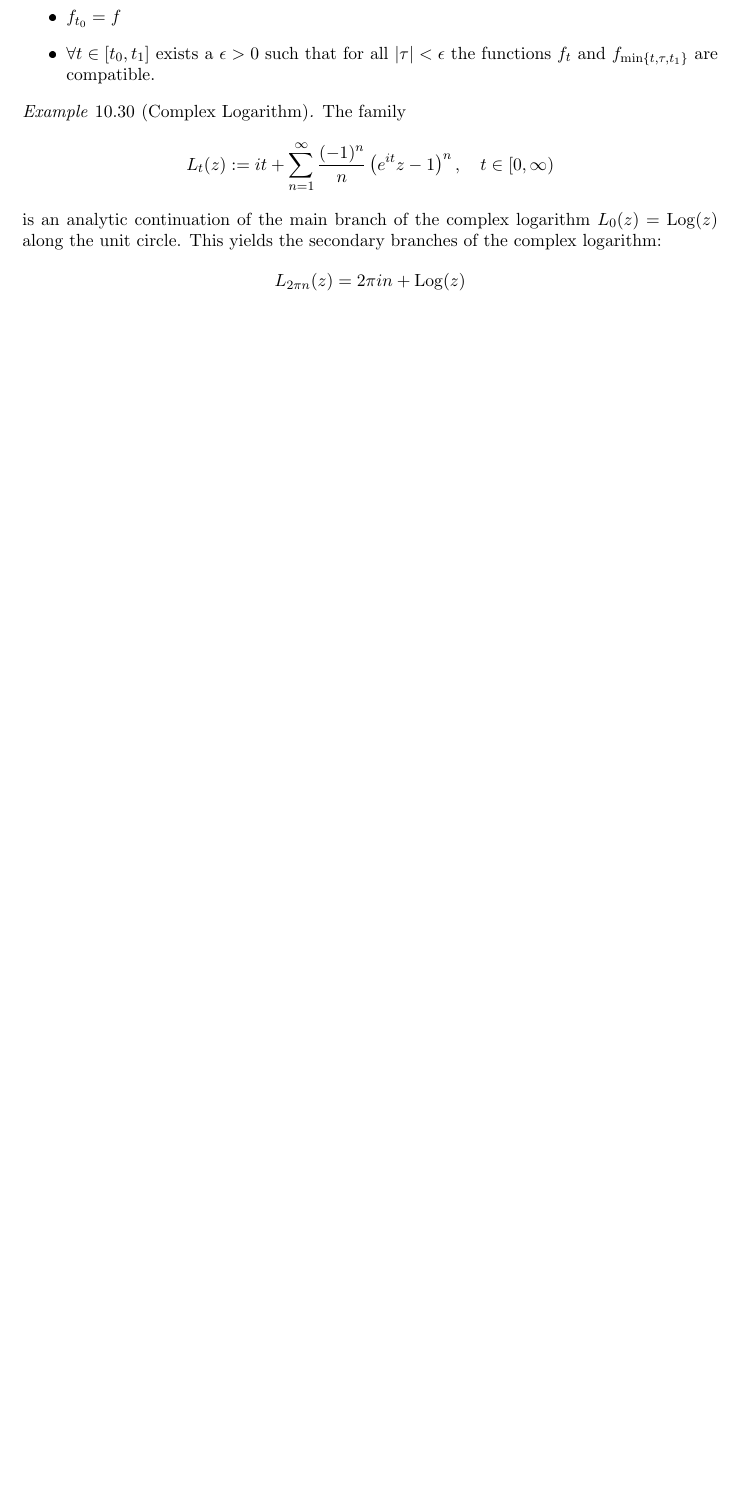
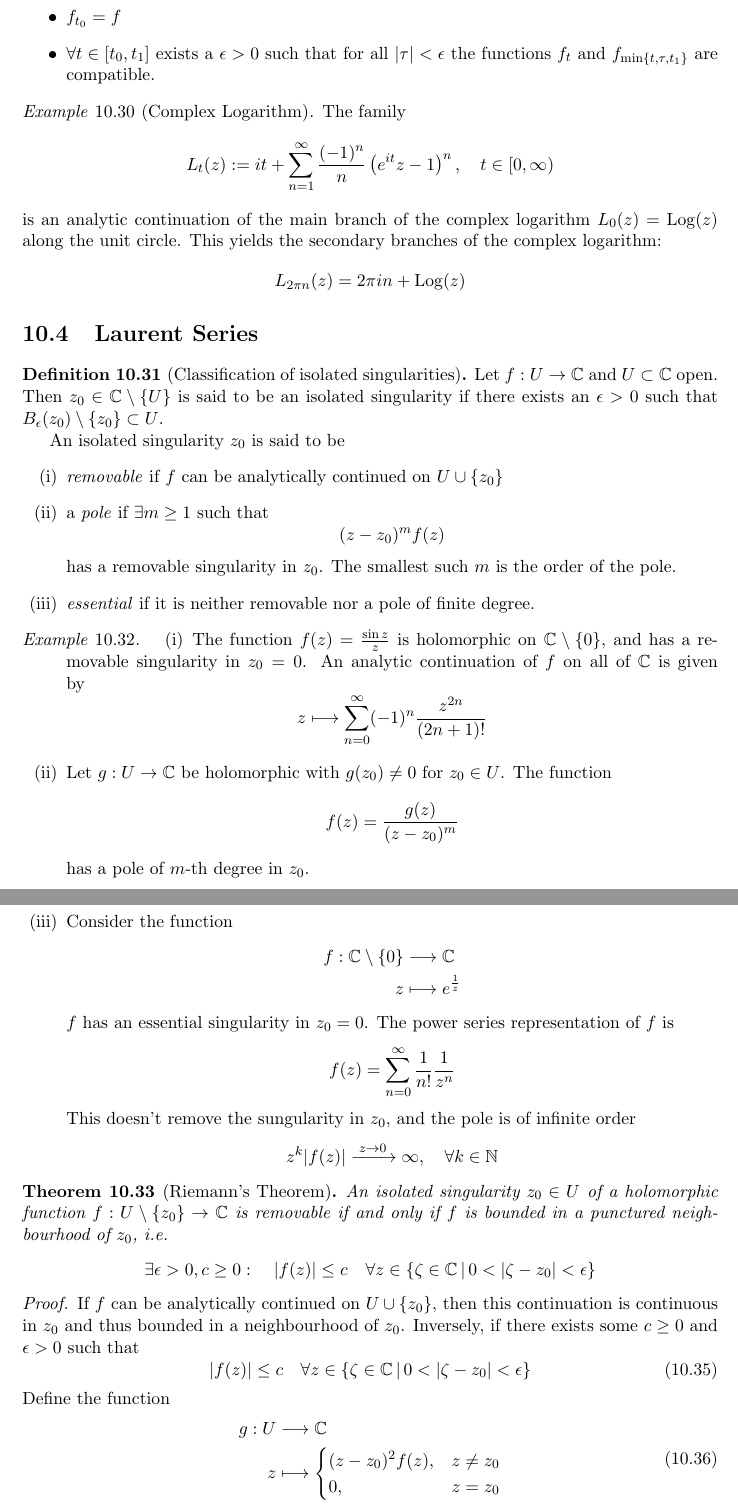
Before and after one commit to Lauchmelder23/Mathematics_for_Physicists, a LaTeX thesis (script.tex, which reads chapters/sections/laurent_series.tex): part of page 248 of 248 before the commit and two parts of pages 248 and 249 of 253 after it, the two joined at a grey line, cut so that both start at the same text, the shorter picture padded with empty space. The pictures show the PDF file script.pdf that the author committed with the source.

Commit message:
finished laurent series

```diff
--- /dev/null
+++ b/chapters/sections/laurent_series.tex
@@ -0,0 +1,70 @@
+% !TeX root = ../../script.tex
+\documentclass[../../script.tex]{subfiles}
+
+\begin{document}
+\section{Laurent Series}
+
+\begin{defi}[Classification of isolated singularities]
+    Let $f: U \rightarrow \cmpln$ and $U \subset \cmpln$ open. Then $z_0 \in \cmpln \setminus \set{U}$ is said to be an isolated singularity if
+    there exists an $\epsilon > 0$ such that $\oball[\epsilon](z_0) \setminus \set{z_0} \subset U$.
+
+    An isolated singularity $z_0$ is said to be
+    \begin{enumerate}[(i)]
+        \item \textit{removable} if $f$ can be analytically continued on $U \cup \set{z_0}$
+        \item a \textit{pole} if $\exists m \ge 1$ such that
+        \[
+            (z- z_0)^m f(z)
+        \]
+        has a removable singularity in $z_0$. The smallest such $m$ is the order of the pole.
+        \item \textit{essential} if it is neither removable nor a pole of finite degree.
+    \end{enumerate}
+\end{defi}
+
+\begin{eg}
+    \begin{enumerate}[(i)]
+        \item The function $f(z) = \frac{\sin z}{z}$ is holomorphic on $\cmpln \setminus \set{0}$, and has a removable singularity in $z_0 = 0$.
+        An analytic continuation of $f$ on all of $\cmpln$ is given by
+        \[
+            z \longmapsto \sum_{n = 0}^{\infty} (-1)^n \frac{z^{2n}}{(2n + 1)!}
+        \]
+
+        \item Let $g: U \rightarrow \cmpln$ be holomorphic with $g(z_0) \ne 0$ for $z_0 \in U$. The function
+        \[
+            f(z) = \frac{g(z)}{(z - z_0)^m}
+        \]
+        has a pole of $m$-th degree in $z_0$.
+
+        \item Consider the function
+        \begin{align*}
+            f: \cmpln \setminus \set{0} &\longrightarrow \cmpln \\
+            z &\longmapsto e^{\rec{z}}
+        \end{align*}
+        $f$ has an essential singularity in $z_0 = 0$. The power series representation of $f$ is
+        \[
+            f(z) = \sum_{n=0}^{\infty} \frac{1}{n!} \rec{z^n}
+        \]
+        This doesn't remove the sungularity in $z_0$, and the pole is of infinite order
+        \[
+            z^k \abs{f(z)} \conv{z \rightarrow 0} \infty, \quad \forall k \in \natn
+        \]
+    \end{enumerate}
+\end{eg}
+
+\begin{thm}[Riemann's Theorem]
+    An isolated singularity $z_0 \in U$ of a holomorphic function $f: U \setminus \set{z_0} \rightarrow \cmpln$ is removable if and only if
+    $f$ is bounded in a punctured neighbourhood of $z_0$, i.e.
+    \[
+        \exists \epsilon > 0, c \ge 0: \quad \abs{f(z)} \le c \quad \forall z \in \set[0 < \abs{\zeta - z_0} < \epsilon]{\zeta \in \cmpln}
+    \]
+\end{thm}
+\begin{proof}
+    If $f$ can be analytically continued on $U \cup \set{z_0}$, then this continuation is continuous in $z_0$ and thus bounded in a neighbourhood of $z_0$.
+    Inversely, if there exists some $c \ge 0$ and $\epsilon > 0$ such that
+    \begin{equation}
+        \abs{f(z)} \le c \quad \forall z \in \set[0 < \abs{\zeta - z_0} < \epsilon]{\zeta \in \cmpln}
+    \end{equation}
+    Define the function
+    \begin{equation}
+        \begin{split}
+            g: U &\longrightarrow \cmpln \\
+            z &\longmapsto \begin{cases}
@@ -0,0 +76,17 @@
+    Then
+    \begin{align}
+        \lim_{z \rightarrow z_0} \frac{\abs{g(z) - g(z_0)}}{\abs{z - z_0}} = \lim_{z \rightarrow z_0} \frac{\abs{z - z_0}^2 \abs{f(z)}}{\abs{z - z_0}} = \lim_{z \rightarrow z_0} \left( \abs{z - z_0} \abs{f(z)} \right) = 0
+    \end{align}
+    Thus $g$ is holomorphic on $U$ with $g(z_0) = g'(z_0) = 0$, meaning that
+    \begin{equation}
+        g(z) = \sum_{n=2}^{\infty} c_n (z - z_0)^n
+    \end{equation}
+    with $c_n \in \cmpln$. So the function
+    \begin{align}
+        \tilde{f}: U &\longrightarrow \cmpln \\
+        z &\longmapsto \sum_{n=2}^{\infty} c_n (z - z_0)^{n-2} = \sum_{n=0}^{\infty} c_{n+2} (z - z_n)^n
+    \end{align}
+    is a holomorphic continuation of $f$ on $U \cup \set{z_0}$.
+\end{proof}
+
+\begin{defi}[Laurent Series]
@@ -0,0 +105,8 @@
+\end{defi}
+
+\begin{lem}
+    If the series $f(z) := \sum_{n \in \intn} c_n (z - z_0)^n$ converges on $\cball[r,R](z_0)$, then for $\rho \in (r, R)$
+    \[
+        c_n = \rec{2\pi i} \oint_{|z - z_0| = \rho} \frac{f(z)}{(z - z_0)^{n+1}} \dd{z}, \quad n \in \intn
+    \]
+\end{lem}
@@ -0,0 +137,8 @@
+        c_n = \rec{2\pi i} \oint_{|z - z_0| = \rho} \frac{f(z)}{(z - z_0)^{n+1}} \dd{z}, \quad n \in \intn, ~\rho \in (r, R)
+    \]
+\end{thm}
+\begin{proof}
+    W.l.o.g. we set $z_0 = 0$. Similar to the proof of Cauchy's theorem, we can prove Cauchy's theorem for annuli.
+    To do that we define the following integration path
+    \begin{center}
+        \begin{tikzpicture}[scale=0.6]
@@ -0,0 +225,23 @@
+        f(z) = -\rec{z} - \sum_{n=0}^{\infty} z^n
+    \]
+    the Laurent series of $f$ around $z_0 = 0$. For $\cball[0,1](1)$ we get
+    \begin{align*}
+        f(z) &= \rec{z-1} - \rec{z-1+1} = \rec{z-1} - \rec{1 - (1 - z)} \\
+        &= \underbrace{\rec{z-1}}_{\text{Principal part}} - \underbrace{\sum_{n=0}^{\infty} (1-z)^n}_{\text{Analytic part}}
+    \end{align*}
+\end{eg}
+
+\begin{eg}
+    \[
+        f(z) = e^{\rec{z}} = \sum_{n=0}^{\infty} \rec{n!}\left(\rec{z}\right)^n = 1 + \underbrace{\sum_{n=1}^{\infty} \rec{n!} \rec{z^n}}_{\text{Principal part}}
+    \]
+    converges on $\cball[0, \infty](0)$.
+\end{eg}
+
+\begin{thm}
+    If $f: U \setminus\set{z_0} \rightarrow \cmpln$ has an essential singularity in $z_0 \in U$, then for every $\epsilon > 0$ the
+    image $f(\oball[\epsilon](z_0) \setminus \set{z_0})$ is dense in $\cmpln$, i.e.
+    \[
+        \forall \alpha \in \cmpln ~\exists \anyseqdef[z]{U \setminus \set{z_0}}: \quad z_n \longrightarrow z_0 \implies f(z_n) \longrightarrow \alpha
+    \]
+\end{thm}
@@ -0,0 +254,36 @@
+    \begin{enumerate}[(i)]
+        \item
+        \begin{align*}
+            &f \text{ has a removable singularity in } z_0 \\
+            \iff &f \text{ is bounded in a neighbourhood of } z_0 \\
+            \iff &\lim_{\abs{z - z_0} \rightarrow 0} f(z) \text{ exists and is bounded}
+        \end{align*}
+
+        \item
+        \begin{align*}
+            &f \text{ has a pole of order } m \ge 1 \text{ in } z_0 \\
+            \iff &\lim_{\abs{z - z_0} \rightarrow 0} \abs{f(z)} = \infty \text{ and } \lim_{\abs{z - z_0} \rightarrow 0} (z- z_0)^m f(z) < \infty
+        \end{align*}
+
+        \item
+        \begin{align*}
+            &f \text{ has an essential singularity in } z_0 \\
+            \iff &\text{the set of accumulation points of } f(z) \text{ for } z \longrightarrow z_0 \text{ is all of } \cmpln
+        \end{align*}
+    \end{enumerate}
+\end{rem}
+
+\begin{defi}
+    Let $U \subset \cmpln$ be a domain. For holomorphic $g, h: U \rightarrow \cmpln$ with $h \ne 0$ the function
+    \begin{align*}
+        f: U \setminus \set[h(z) = 0]{z \in U} &\longrightarrow \cmpln \\
+        z &\longmapsto \frac{g(z)}{h(z)}
+    \end{align*}
+    \sloppy is said to be a meromorphic function. Meromorphic functions are holomorphic on ${U \setminus \set{h(z) = 0}}$.
+    If $z_0 \in U$ a root of order $m \in \natn$ of $h$ and a root of order $k \in \natn_0$ of $g$, then the isolated singularity in $z_0$ of $f$ is
+    \begin{itemize}
+        \item removable for $k \ge m$
+        \item a pole of order $m - k$ for $k < m$
+    \end{itemize}
+\end{defi}
+\end{document}
```
Also changed, not shown: chapters/complex_analysis.tex (+1 -0 lines), script.pdf, chapters/sections/laurent_series.tex (127 more changed lines).
